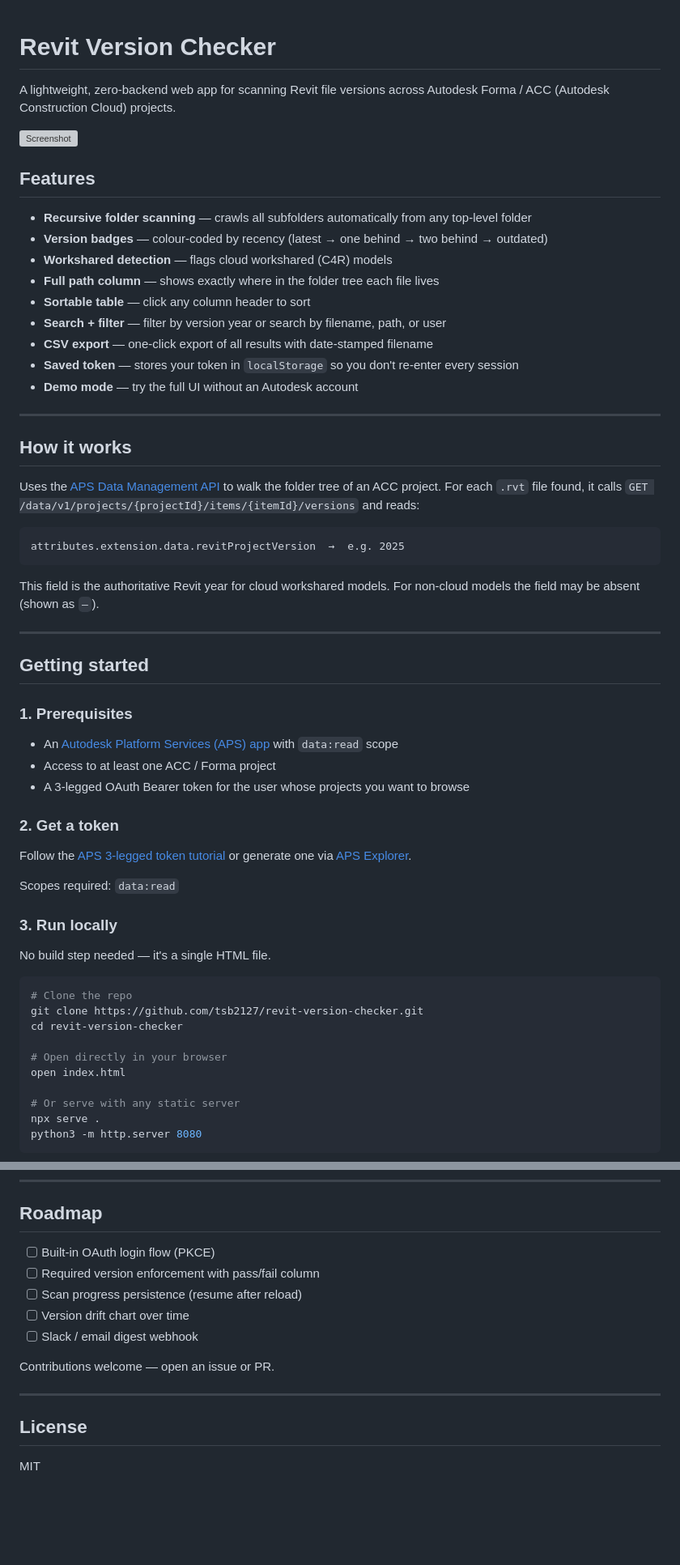
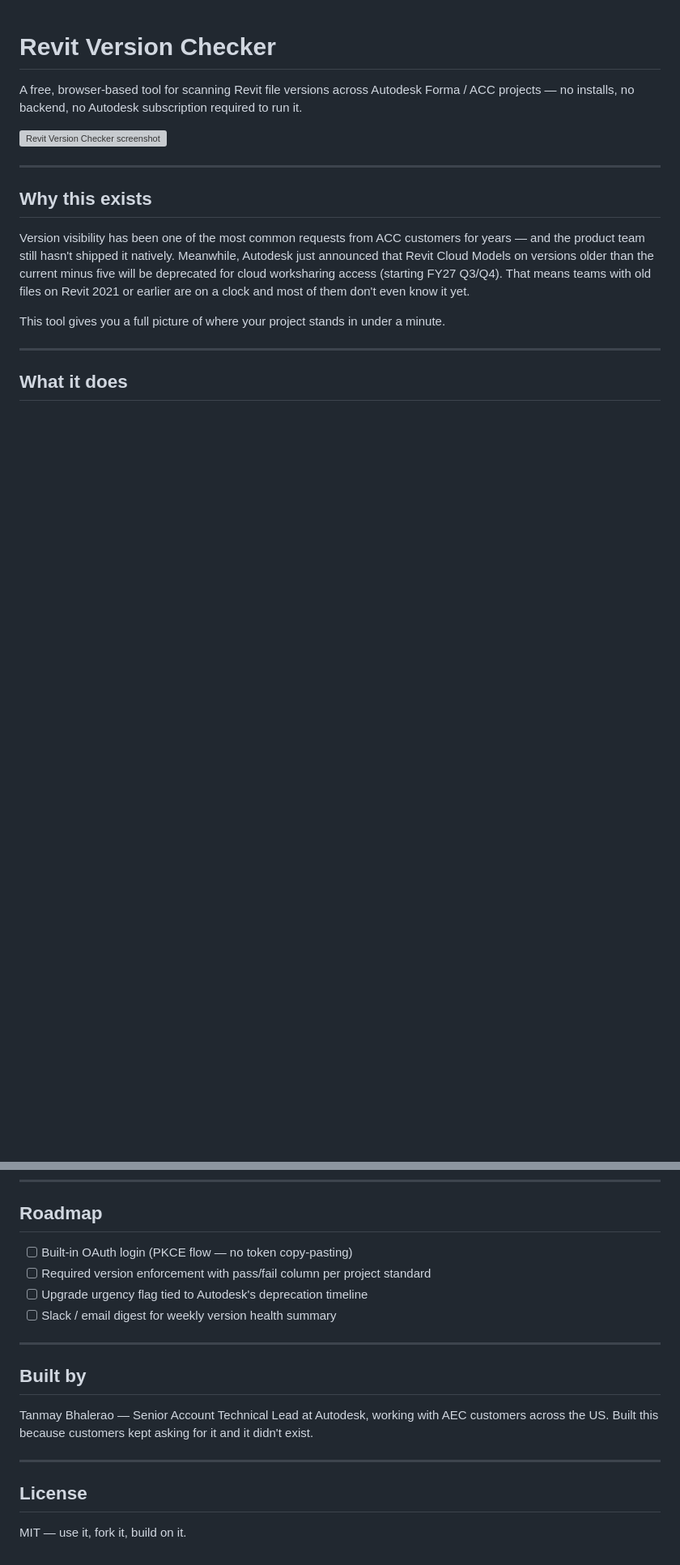
Before and after one commit to arqfernandolima-rgb/revit-version-checker, a Markdown page: README.md, 2 parts joined by grey strips. Shown at 81% size. Drawn GitHub-style; blank space fills up the shorter version; grey boxes are pictures that could not be loaded.

````diff
--- a/README.md
+++ b/README.md
@@ -1,63 +1,18 @@
 # Revit Version Checker
 
-A lightweight, zero-backend web app for scanning Revit file versions across Autodesk Forma / ACC (Autodesk Construction Cloud) projects.
+A free, browser-based tool for scanning Revit file versions across Autodesk Forma / ACC projects — no installs, no backend, no Autodesk subscription required to run it.
 
-![Screenshot](screenshot.png)
-
-## Features
-
-- **Recursive folder scanning** — crawls all subfolders automatically from any top-level folder
-- **Version badges** — colour-coded by recency (latest → one behind → two behind → outdated)
-- **Workshared detection** — flags cloud workshared (C4R) models
-- **Full path column** — shows exactly where in the folder tree each file lives
-- **Sortable table** — click any column header to sort
-- **Search + filter** — filter by version year or search by filename, path, or user
-- **CSV export** — one-click export of all results with date-stamped filename
-- **Saved token** — stores your token in `localStorage` so you don't re-enter every session
-- **Demo mode** — try the full UI without an Autodesk account
+![Revit Version Checker screenshot](screenshot.png)
 
 ---
 
-## How it works
+## Why this exists
 
-Uses the [APS Data Management API](https://aps.autodesk.com/developer/overview/data-management-api) to walk the folder tree of an ACC project. For each `.rvt` file found, it calls `GET /data/v1/projects/{projectId}/items/{itemId}/versions` and reads:
+Version visibility has been one of the most common requests from ACC customers for years — and the product team still hasn't shipped it natively. Meanwhile, Autodesk just announced that Revit Cloud Models on versions older than the current minus five will be deprecated for cloud worksharing access (starting FY27 Q3/Q4). That means teams with old files on Revit 2021 or earlier are on a clock and most of them don't even know it yet.
 
-```
-attributes.extension.data.revitProjectVersion  →  e.g. 2025
-```
-
-This field is the authoritative Revit year for cloud workshared models. For non-cloud models the field may be absent (shown as `—`).
+This tool gives you a full picture of where your project stands in under a minute.
 
 ---
 
-## Getting started
+## What it does
 
-### 1. Prerequisites
-
-- An [Autodesk Platform Services (APS) app](https://aps.autodesk.com) with `data:read` scope
-- Access to at least one ACC / Forma project
-- A 3-legged OAuth Bearer token for the user whose projects you want to browse
-
-### 2. Get a token
-
-Follow the [APS 3-legged token tutorial](https://aps.autodesk.com/en/docs/oauth/v2/tutorials/get-3-legged-token) or generate one via [APS Explorer](https://aps-explorer.autodesk.io/).
-
-Scopes required: `data:read`
-
-### 3. Run locally
-
-No build step needed — it's a single HTML file.
-
-```bash
-# Clone the repo
-git clone https://github.com/tsb2127/revit-version-checker.git
-cd revit-version-checker
-
-# Open directly in your browser
-open index.html
-
-# Or serve with any static server
-npx serve .
-python3 -m http.server 8080
-```
-
@@ -122,16 +94,19 @@ All calls use a 3-legged token. No server-side component is needed.
 
 ## Roadmap
 
-- [ ] Built-in OAuth login flow (PKCE)
-- [ ] Required version enforcement with pass/fail column
-- [ ] Scan progress persistence (resume after reload)
-- [ ] Version drift chart over time
-- [ ] Slack / email digest webhook
+- [ ] Built-in OAuth login (PKCE flow — no token copy-pasting)
+- [ ] Required version enforcement with pass/fail column per project standard
+- [ ] Upgrade urgency flag tied to Autodesk's deprecation timeline
+- [ ] Slack / email digest for weekly version health summary
 
-Contributions welcome — open an issue or PR.
+---
+
+## Built by
+
+Tanmay Bhalerao — Senior Account Technical Lead at Autodesk, working with AEC customers across the US. Built this because customers kept asking for it and it didn't exist.
 
 ---
 
 ## License
 
-MIT
+MIT — use it, fork it, build on it.
````
Also changed, not shown: other parts of README.md (+50 -33 lines).
